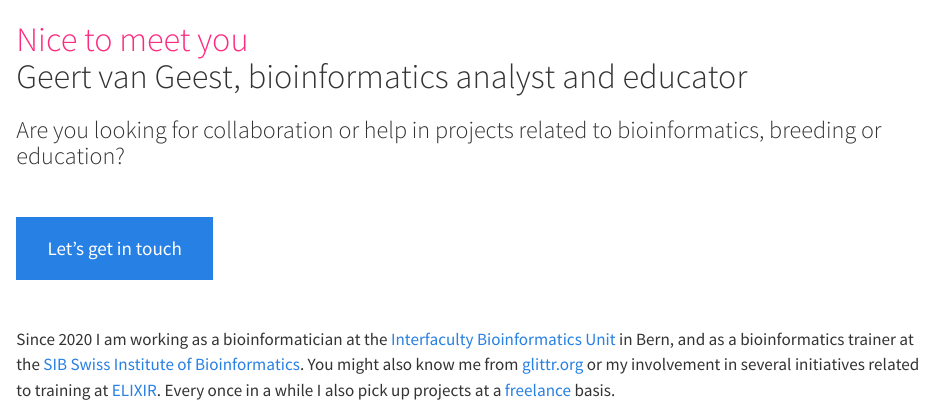
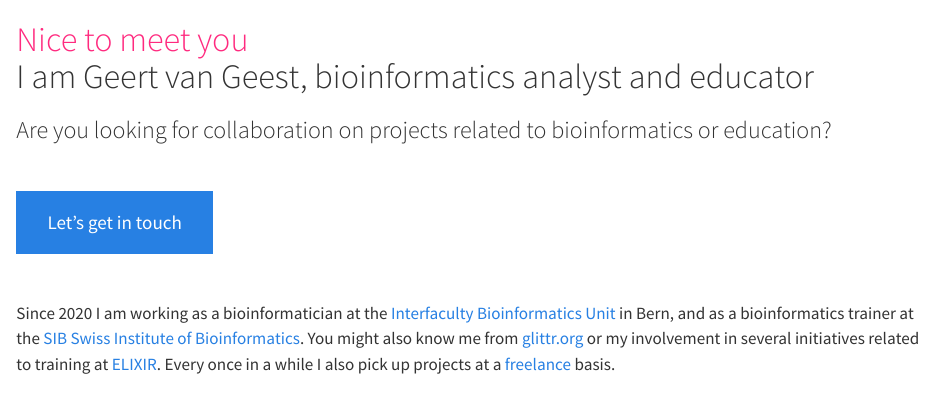
Before and after one commit to GeertvanGeest/geertvangeest.github.io, a Quarto document (index.qmd): the page in a window 1100 px wide, from its top. Rendered offline with R 4.5, knitr and Pandoc in place of Quarto, with nearby package versions.

Commit message:
updates home page text

```diff
--- a/index.qmd
+++ b/index.qmd
@@ -1,8 +1,8 @@
 
 
-# <span style='color:#ff2a7fff'>Nice to meet you</span><br> Geert van Geest, bioinformatics analyst and educator
+# <span style='color:#ff2a7fff'>Nice to meet you</span><br>I am Geert van Geest, bioinformatics analyst and educator
 
-### Are you looking for collaboration or help in projects related to bioinformatics, breeding or education?
+### Are you looking for collaboration on projects related to bioinformatics or education?
 
 <br>
 
```
